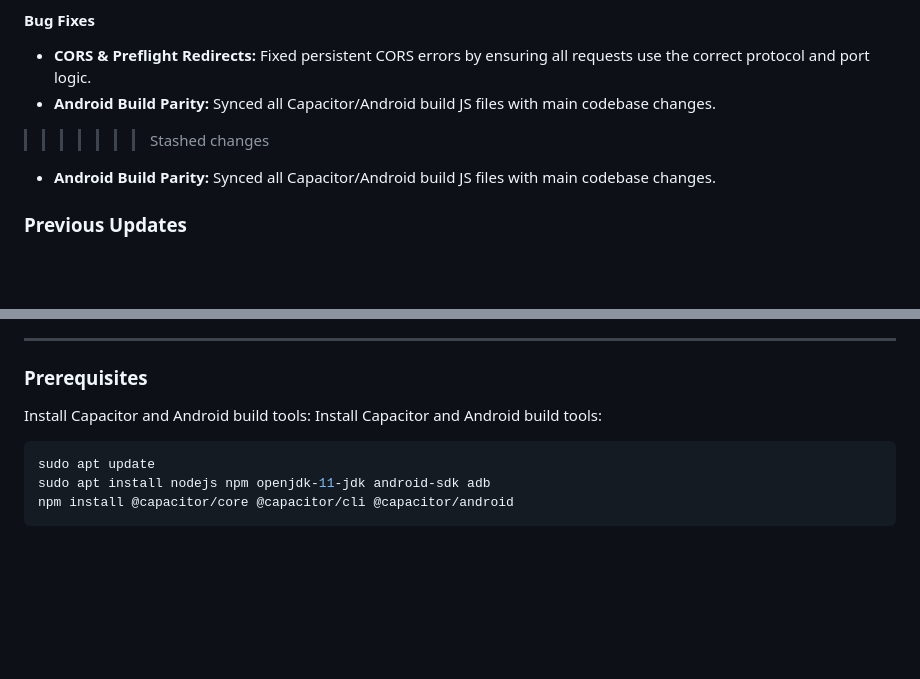
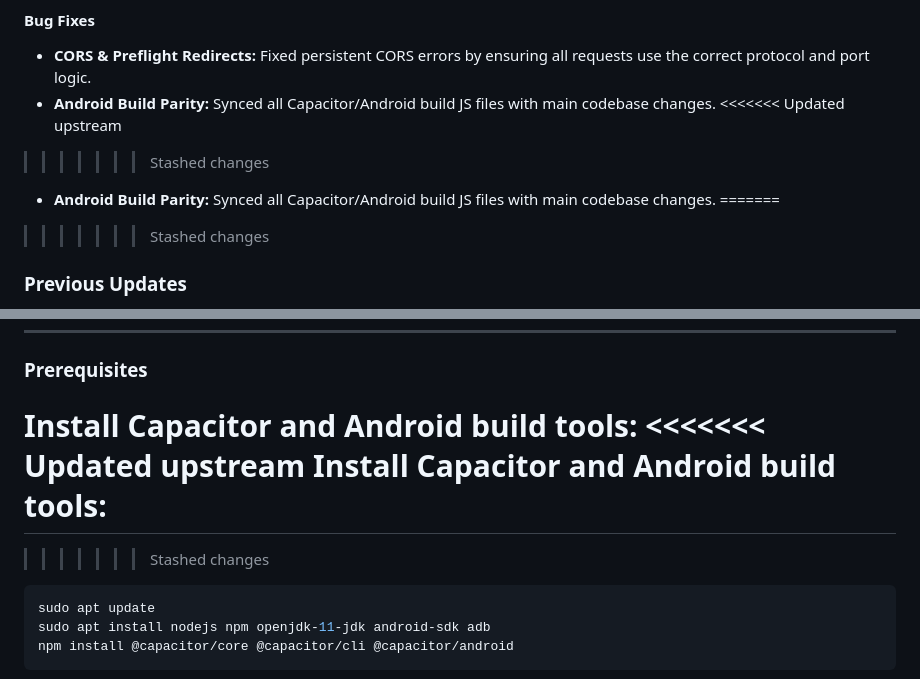
Before and after one commit to darvari/LMSA, a Markdown page: README.md, 2 parts joined by grey strips. GitHub-like rendering; blank space fills up the shorter version.

````diff
--- a/README.md
+++ b/README.md
@@ -29,8 +29,11 @@
 #### Bug Fixes
 - **CORS & Preflight Redirects:** Fixed persistent CORS errors by ensuring all requests use the correct protocol and port logic.
 - **Android Build Parity:** Synced all Capacitor/Android build JS files with main codebase changes.
+<<<<<<< Updated upstream
 >>>>>>> Stashed changes
 - **Android Build Parity:** Synced all Capacitor/Android build JS files with main codebase changes.
+=======
+>>>>>>> Stashed changes
 
 ### Previous Updates
 - **Version 7.0**: Performance optimization, system prompts feature, and enhanced compatibility
@@ -172,7 +175,10 @@ You can now use LMSA directly in your browser. Make sure your LM Studio server i
 ### Prerequisites
 
 Install Capacitor and Android build tools:
+<<<<<<< Updated upstream
 Install Capacitor and Android build tools:
+=======
+>>>>>>> Stashed changes
 ```bash
 sudo apt update
 sudo apt install nodejs npm openjdk-11-jdk android-sdk adb
````
Also changed, not shown: other parts of README.md (+23 -0 lines).
